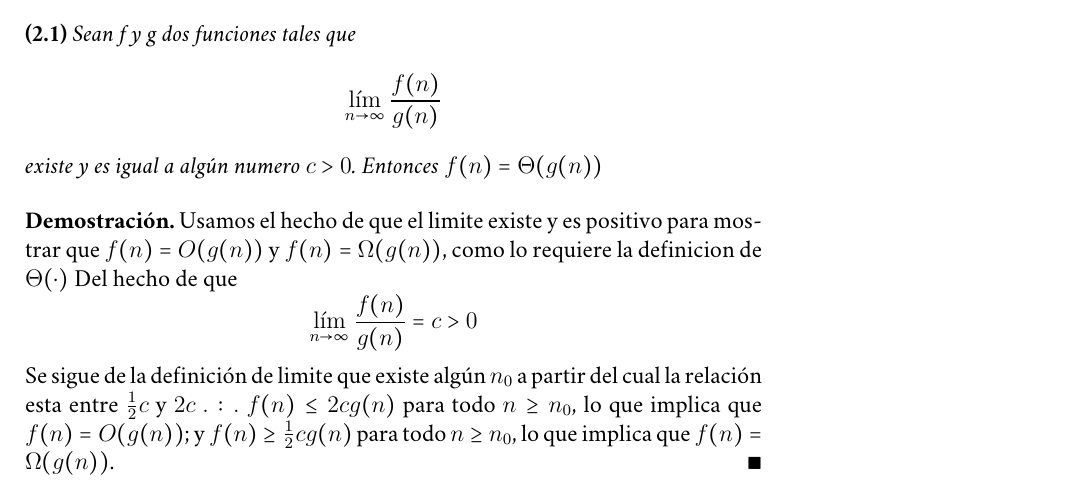
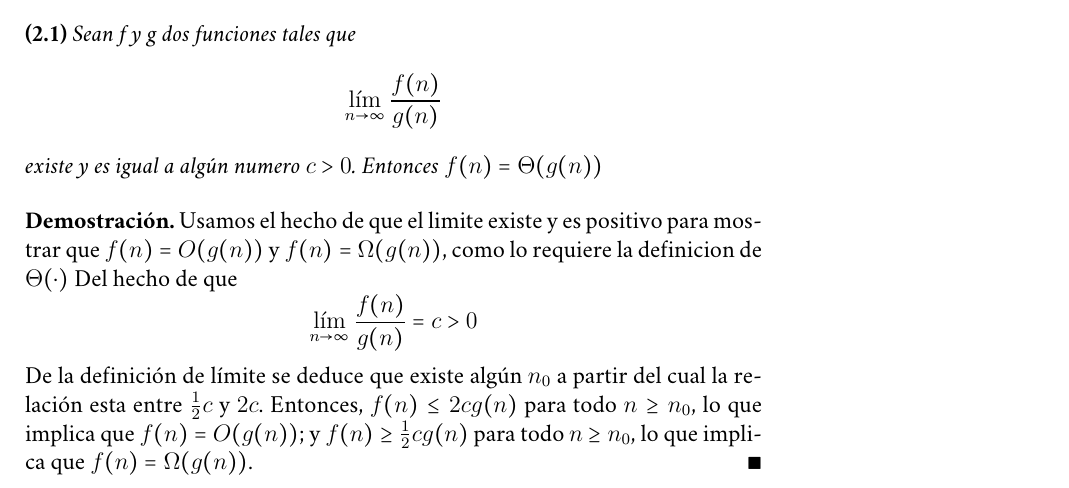
Before and after one commit to jl8389900/Dise-o-de-Algoritmos, a LaTeX book (main.tex): part of page 43 of 249, cut so that both start at the same text. Compiled offline with pdfLaTeX.

Commit message:
algunos errores en capitulo 2 arreglados

```diff
--- a/main.tex
+++ b/main.tex
@@ -744,7 +744,8 @@ Del hecho de que
 %
 $$\lim_{n \to \infty} \frac{f(n)}{g(n)} = c > 0$$
 %
-Se sigue de la definición de limite que existe algún $n_0$ a partir del cual la relación esta entre $\frac{1}{2}c$ y $2c$ $.:.$ $f(n) \leq 2c g(n)$ para todo $n \geq n_0$, lo que implica que $f(n) = O(g(n))$; y $f(n) \geq \frac{1}{2}c g(n)$ para todo $n \geq n_0$, lo que implica que $f(n) = \Omega(g(n))$.
+De la definición de límite se deduce que existe algún $n_0$ a partir del cual la relación esta entre $\frac{1}{2}c$ y $2c$.
+Entonces, $f(n) \leq 2cg(n)$ para todo $n \geq n_0$, lo que implica que $f(n) = O(g(n))$; y $f(n) \geq \frac{1}{2}cg(n)$ para todo $n \geq n_0$, lo que implica que $f(n) = \Omega(g(n))$.
 %
 \end{proof}
 
```
Also changed, not shown: main.tex (2 more changed lines).
